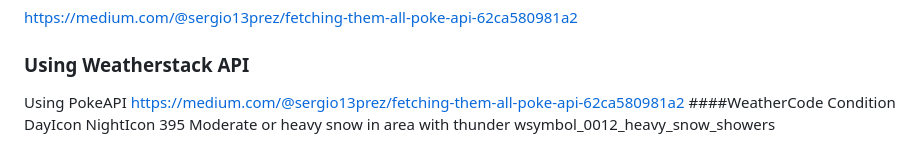
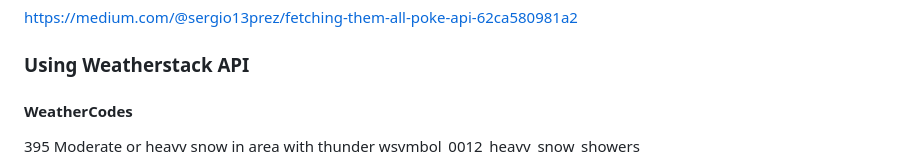
Before and after one commit to JojhanS/Pokeography, a Markdown page: README.md, the part around the change. Drawn GitHub-style.

```diff
--- a/README.md
+++ b/README.md
@@ -17,9 +17,8 @@ https://weatherstack.com/
 https://medium.com/@sergio13prez/fetching-them-all-poke-api-62ca580981a2
 
 ### Using Weatherstack API
-Using PokeAPI
-https://medium.com/@sergio13prez/fetching-them-all-poke-api-62ca580981a2
-####WeatherCode	Condition	DayIcon	NightIcon
+
+#### WeatherCodes
 395	Moderate or heavy snow in area with thunder	wsymbol_0012_heavy_snow_showers	wsymbol_0028_heavy_snow_showers_night
 392	Patchy light snow in area with thunder	wsymbol_0016_thundery_showers	wsymbol_0032_thundery_showers_night
 389	Moderate or heavy rain in area with thunder	wsymbol_0024_thunderstorms	wsymbol_0040_thunderstorms_night
```
